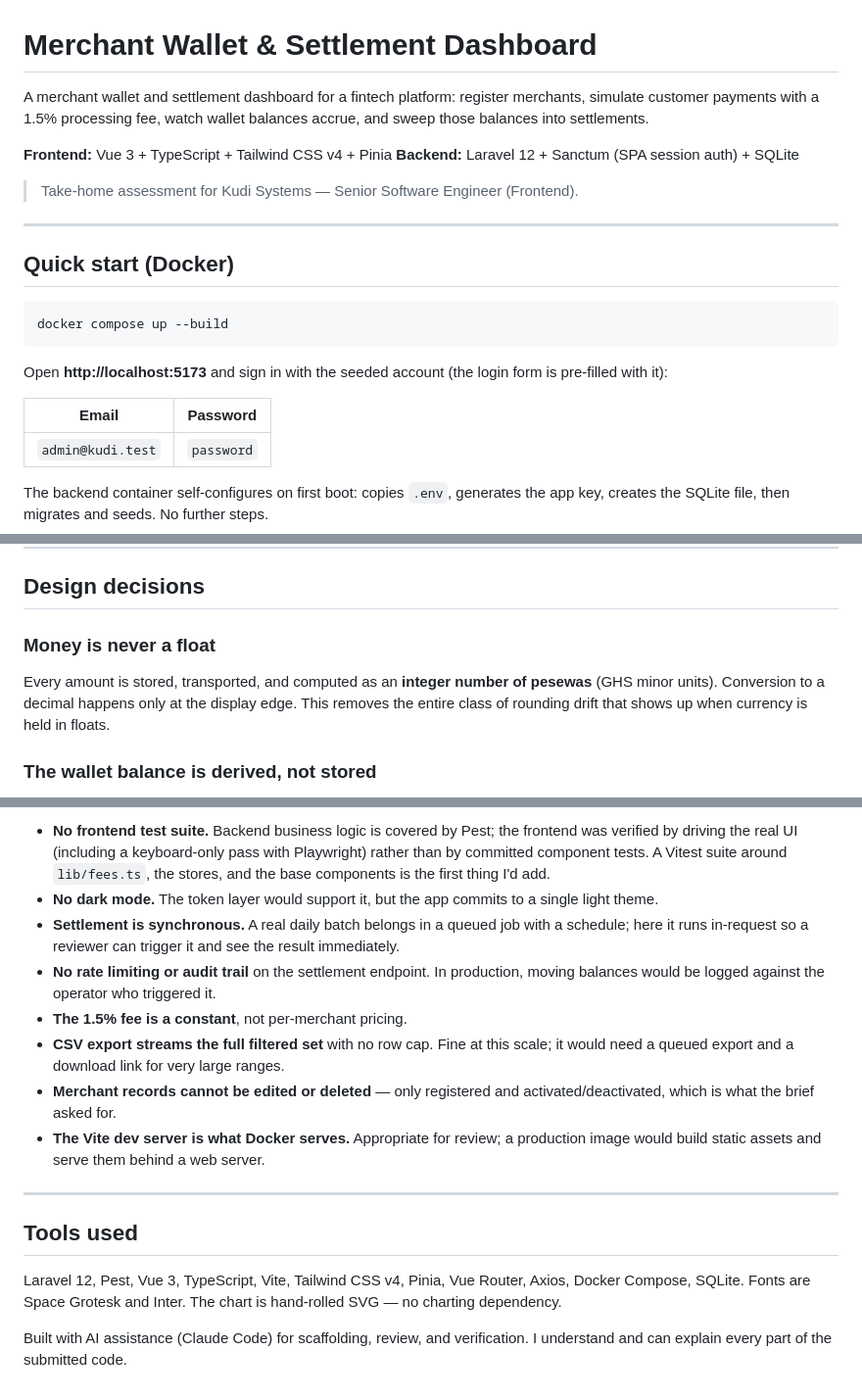
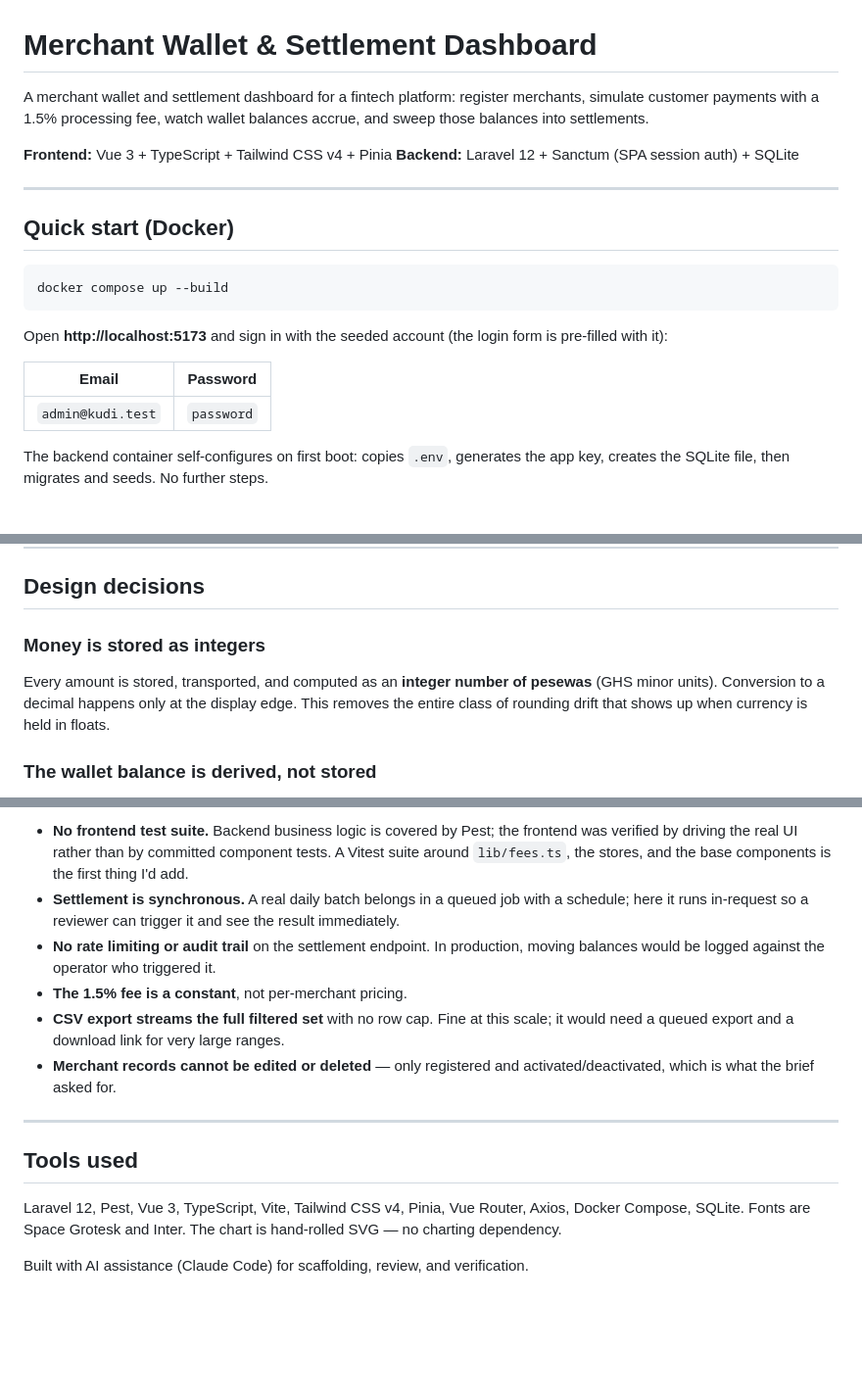
Before and after one commit to XanderSelorm/merchant-wallet-dashbooard, a Markdown page: README.md, 3 parts joined by grey strips. Shown at 98% size. Rendered like a GitHub page; blank space fills up the shorter version.

```diff
--- a/README.md
+++ b/README.md
@@ -1,13 +1,9 @@
 # Merchant Wallet & Settlement Dashboard
 
-A merchant wallet and settlement dashboard for a fintech platform: register merchants, simulate
-customer payments with a 1.5% processing fee, watch wallet balances accrue, and sweep those balances
-into settlements.
+A merchant wallet and settlement dashboard for a fintech platform: register merchants, simulate customer payments with a 1.5% processing fee, watch wallet balances accrue, and sweep those balances into settlements.
 
 **Frontend:** Vue 3 + TypeScript + Tailwind CSS v4 + Pinia
 **Backend:** Laravel 12 + Sanctum (SPA session auth) + SQLite
-
-> Take-home assessment for Kudi Systems — Senior Software Engineer (Frontend).
 
 ---
 
@@ -20,8 +16,8 @@ docker compose up --build
 Open **http://localhost:5173** and sign in with the seeded account (the login form is pre-filled with
 it):
 
-| Email | Password |
-| --- | --- |
+| Email             | Password   |
+| ----------------- | ---------- |
 | `admin@kudi.test` | `password` |
 
 The backend container self-configures on first boot: copies `.env`, generates the app key, creates the
@@ -92,11 +88,10 @@ Seeding is built to exercise every UI state without hand-crafting data:
 
 ## Design decisions
 
-### Money is never a float
+### Money is stored as integers
 
 Every amount is stored, transported, and computed as an **integer number of pesewas** (GHS minor
-units). Conversion to a decimal happens only at the display edge. This removes the entire class of
-rounding drift that shows up when currency is held in floats.
+units). Conversion to a decimal happens only at the display edge. This removes the entire class of rounding drift that shows up when currency is held in floats.
 
 ### The wallet balance is derived, not stored
 
@@ -223,20 +215,10 @@ Things I would do differently or additionally with more time, listed honestly:
 
-- **No frontend test suite.** Backend business logic is covered by Pest; the frontend was verified by
-  driving the real UI (including a keyboard-only pass with Playwright) rather than by committed
-  component tests. A Vitest suite around `lib/fees.ts`, the stores, and the base components is the
-  first thing I'd add.
-- **No dark mode.** The token layer would support it, but the app commits to a single light theme.
-- **Settlement is synchronous.** A real daily batch belongs in a queued job with a schedule; here it
-  runs in-request so a reviewer can trigger it and see the result immediately.
-- **No rate limiting or audit trail** on the settlement endpoint. In production, moving balances would
-  be logged against the operator who triggered it.
+- **No frontend test suite.** Backend business logic is covered by Pest; the frontend was verified by driving the real UI rather than by committed component tests. A Vitest suite around `lib/fees.ts`, the stores, and the base components is the first thing I'd add.
+- **Settlement is synchronous.** A real daily batch belongs in a queued job with a schedule; here it runs in-request so a reviewer can trigger it and see the result immediately.
+- **No rate limiting or audit trail** on the settlement endpoint. In production, moving balances would be logged against the operator who triggered it.
 - **The 1.5% fee is a constant**, not per-merchant pricing.
-- **CSV export streams the full filtered set** with no row cap. Fine at this scale; it would need a
-  queued export and a download link for very large ranges.
-- **Merchant records cannot be edited or deleted** — only registered and activated/deactivated, which
-  is what the brief asked for.
-- **The Vite dev server is what Docker serves.** Appropriate for review; a production image would build
-  static assets and serve them behind a web server.
+- **CSV export streams the full filtered set** with no row cap. Fine at this scale; it would need a queued export and a download link for very large ranges.
+- **Merchant records cannot be edited or deleted** — only registered and activated/deactivated, which is what the brief asked for.
 
 ---
 
@@ -245,5 +227,4 @@ Things I would do differently or additionally with more time, listed honestly:
 Laravel 12, Pest, Vue 3, TypeScript, Vite, Tailwind CSS v4, Pinia, Vue Router, Axios, Docker Compose,
 SQLite. Fonts are Space Grotesk and Inter. The chart is hand-rolled SVG — no charting dependency.
 
-Built with AI assistance (Claude Code) for scaffolding, review, and verification. I understand and can
-explain every part of the submitted code.
+Built with AI assistance (Claude Code) for scaffolding, review, and verification.
```
Also changed, not shown: other parts of README.md (+35 -38 lines).
